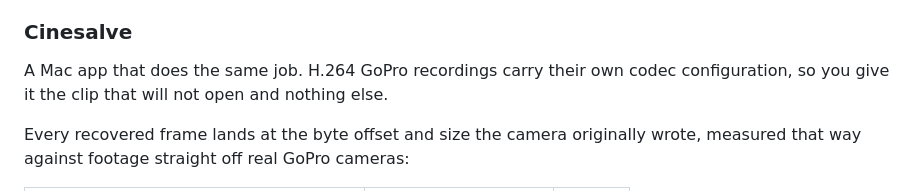
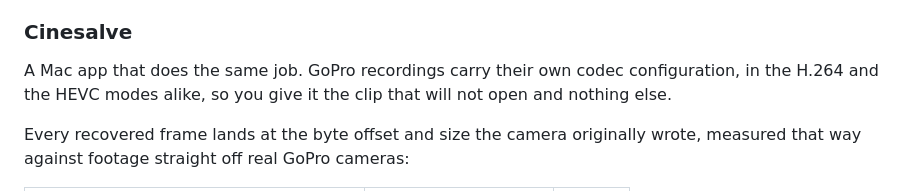
Before and after one commit to LucideLarp/cinesalve, a Markdown page: docs/gopro-video-wont-play.md, the part around the change. Rendered like a GitHub page.

```diff
--- a/docs/gopro-video-wont-play.md
+++ b/docs/gopro-video-wont-play.md
@@ -82,8 +82,9 @@ tool that can do this asks for one.
 
 ### Cinesalve
 
-A Mac app that does the same job. H.264 GoPro recordings carry their own codec
-configuration, so you give it the clip that will not open and nothing else.
+A Mac app that does the same job. GoPro recordings carry their own codec
+configuration, in the H.264 and the HEVC modes alike, so you give it the clip
+that will not open and nothing else.
 
 Every recovered frame lands at the byte offset and size the camera originally
 wrote, measured that way against footage straight off real GoPro cameras:
```
Also changed, not shown: README.md (+4 -1 lines).
